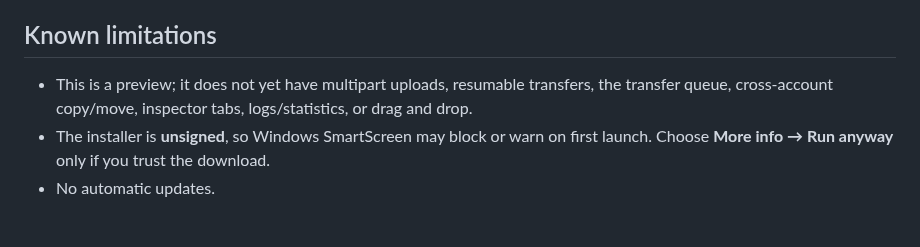
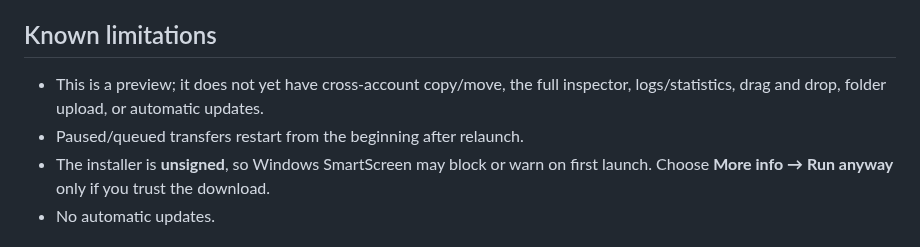
Before and after one commit to allenhack638/bucket-manager, a Markdown page: windows/RELEASE_NOTES.md, the part around the change. Drawn GitHub-style.

```diff
--- a/windows/RELEASE_NOTES.md
+++ b/windows/RELEASE_NOTES.md
@@ -17,7 +17,8 @@ Windows preview with the macOS layout, appearance switching, and a transfer queu
 
 ## Known limitations
 
-- This is a preview; it does not yet have multipart uploads, resumable transfers, the transfer queue, cross-account copy/move, inspector tabs, logs/statistics, or drag and drop.
+- This is a preview; it does not yet have cross-account copy/move, the full inspector, logs/statistics, drag and drop, folder upload, or automatic updates.
+- Paused/queued transfers restart from the beginning after relaunch.
 - The installer is **unsigned**, so Windows SmartScreen may block or warn on first launch. Choose **More info → Run anyway** only if you trust the download.
 - No automatic updates.
 
```
Also changed, not shown: README.md (+20 -7 lines), docs/TWITTER_POST.md (added, +18 -0 lines), windows/README.md (+18 -12 lines), docs/screenshots/windows-browser.png (added).
